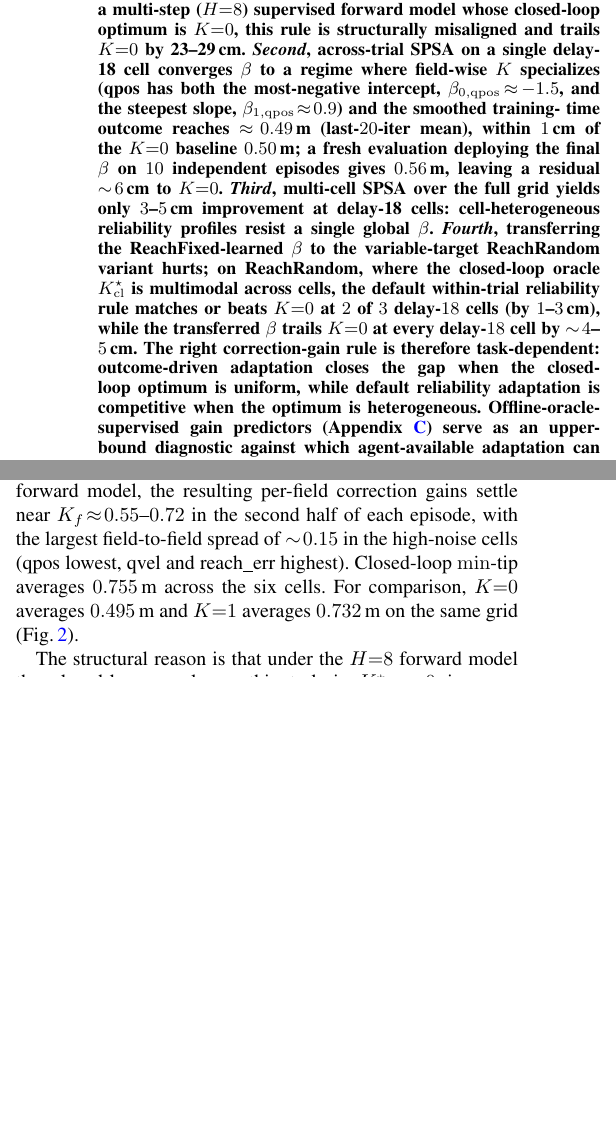
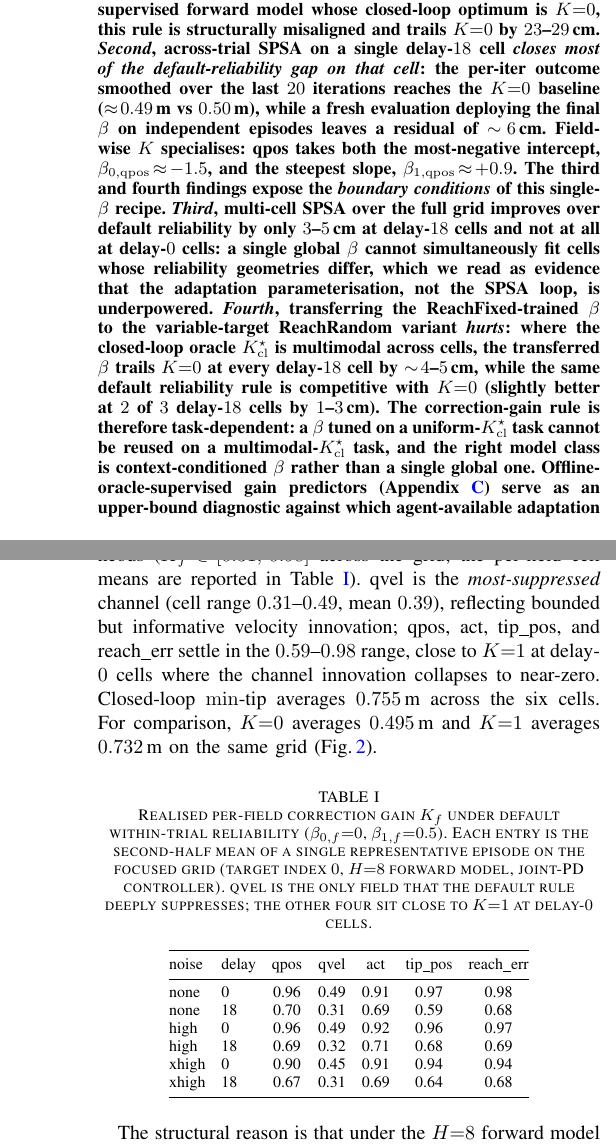
Before and after one commit to jkoba0512/myoarm-forward-state-estimation, a LaTeX paper (paper/main.tex): two parts of the columns of pages 1 and 5 of 12 before the commit and two parts of the columns of pages 1 and 6 of 13 after it, joined at a grey line, cut so that both start at the same text, the shorter picture padded with empty space. Compiled offline with pdfLaTeX.

Commit message:
revise: address codex review of reliability-adaptive reframe
Major narrative re-positioning per codex review:

* C2 is now headline, C3/C4 are structural boundary conditions
  (not 4 equal claims). Novelty framed as "what agent-available
  signals can/cannot recover, and where the rule breaks down."
* C2 abstract/intro/results: deployed eval residual ~6 cm is the
  headline; training-time smoothed 0.49 m is the supporting
  detail (was over-claimed as "within 1 cm").
* C3: explicit framing that the multi-cell ceiling is a
  parameterisation limit, not an outcome-adaptation failure;
  context-conditioned beta named as the natural next model.
* C4 "beats K=0" softened to "competitive with, and slightly
  better than" at 2/3 d=18 cells; finding body re-centered on
  the ReachFixed-beta-hurts-ReachRandom asymmetry and K*_cl
  task-dependence, not on the small win margin.

Internal consistency fixes:
* Fig F_spsa_single caption: 0.47 m -> 0.50 m (matches body) and
  qvel-steepest-slope -> qpos-steepest-slope (matches beta data).
* S=12 -> S=10 in the F_spsa_single caption (single-cell run
  actually used samples_per_side=10).

C1 K_f range now grounded in real diagnostic dumps:
* Ran diagnose_reliability_observer.py on all 6 focused cells
  (default beta, target index 0).
* Replaced the prior K_f ~ 0.55-0.72 estimate with measured
  per-cell, per-field K_f values: tab:default_kf shows qvel
  deeply suppressed (0.31-0.49), other four fields in 0.59-0.98
  range close to K=1 at d=0 cells.
* Abstract and Intro C1 claims updated to match.

Additional framing per codex:
* Method 3.5: per-episode minTip explicitly tagged as
  operational scalar proxy for task outcome, not biological
  claim.
* Method 3.4: field partition gets one-line coarse biological
  mapping (proprioceptive / efferent / visual-task-space).
* Method 3.3 (Kalman disambiguation): compressed to two
  sentences (was three; codex flagged as defensive).
* Limits (f) added: oracle-supervised predictor intentionally
  excluded from main because it requires per-condition K-sweep
  labels the agent cannot generate online.

Build: 13 pages, pdflatex+bibtex+pdflatex x2 clean, undefined
ref/citation zero.

Co-Authored-By: Claude Opus 4.7 (1M context) <noreply@anthropic.com>

```diff
--- a/paper/main.tex
+++ b/paper/main.tex
@@ -68,31 +68,38 @@ tip\_pos, and reach\_err sensory channels.
 Approximation (SPSA) updates the meta-parameters $\beta$ from the
 per-episode reaching outcome. Plugging this observer into a
 joint-space PD controller reveals four findings. \emph{First},
-default within-trial reliability adaptation produces $K\!\approx\!
-0.6$--$0.7$ across the focused noise--delay grid; under a multi-step
-($H{=}8$) supervised forward model whose closed-loop optimum is
-$K{=}0$, this rule is structurally misaligned and trails $K{=}0$ by
-23--29\,cm. \emph{Second}, across-trial SPSA on a single delay-18
-cell converges $\beta$ to a regime where field-wise $K$ specializes
-(qpos has both the most-negative intercept,
+default within-trial reliability adaptation produces field-wise
+gains $K_f\!\in\![0.3,\,0.98]$ across the focused noise--delay grid
+(qvel most-suppressed, qpos / act / tip\_pos / reach\_err close to
+$K{=}1$ at delay-$0$); under a multi-step ($H{=}8$) supervised
+forward model whose closed-loop optimum is $K{=}0$, this rule is
+structurally misaligned and trails $K{=}0$ by $23$--$29$\,cm. \emph{Second}, across-trial SPSA on a single delay-$18$ cell
+\emph{closes most of the default-reliability gap on that cell}:
+the per-iter outcome smoothed over the last $20$ iterations reaches
+the $K{=}0$ baseline ($\approx\!0.49$\,m vs $0.50$\,m), while a
+fresh evaluation deploying the final $\beta$ on independent
+episodes leaves a residual of $\sim\!6$\,cm. Field-wise $K$
+specialises: qpos takes both the most-negative intercept,
 $\beta_{0,\mathrm{qpos}}\!\approx\!-1.5$, and the steepest slope,
-$\beta_{1,\mathrm{qpos}}\!\approx\!0.9$) and the smoothed training-
-time outcome reaches $\approx\!0.49$\,m (last-$20$-iter mean),
-within $1$\,cm of the $K{=}0$ baseline $0.50$\,m; a fresh evaluation
-deploying the final $\beta$ on $10$ independent episodes gives
-$0.56$\,m, leaving a residual $\sim\!6$\,cm to $K{=}0$. \emph{Third}, multi-cell SPSA over the full grid yields
-only $3$--$5$\,cm improvement at delay-18 cells: cell-heterogeneous
-reliability profiles resist a single global $\beta$. \emph{Fourth},
-transferring the ReachFixed-learned $\beta$ to the variable-target
-ReachRandom variant hurts; on ReachRandom, where the closed-loop
-oracle $K^{\star}_{\mathrm{cl}}$ is multimodal across cells, the
-default within-trial reliability rule matches or beats $K{=}0$ at
-$2$ of $3$ delay-$18$ cells (by $1$--$3$\,cm), while the transferred
-$\beta$ trails $K{=}0$ at every delay-$18$ cell by
-$\sim\!4$--$5$\,cm. The right correction-gain rule is
-therefore task-dependent: outcome-driven adaptation closes the gap
-when the closed-loop optimum is uniform, while default reliability
-adaptation is competitive when the optimum is heterogeneous.
+$\beta_{1,\mathrm{qpos}}\!\approx\!+0.9$. The third and fourth
+findings expose the \emph{boundary conditions} of this single-
+$\beta$ recipe. \emph{Third}, multi-cell SPSA over the full grid
+improves over default reliability by only $3$--$5$\,cm at delay-$18$
+cells and not at all at delay-$0$ cells: a single global $\beta$
+cannot simultaneously fit cells whose reliability geometries differ,
+which we read as evidence that the adaptation parameterisation,
+not the SPSA loop, is underpowered. \emph{Fourth}, transferring
+the ReachFixed-trained $\beta$ to the variable-target ReachRandom
+variant \emph{hurts}: where the closed-loop oracle
+$K^{\star}_{\mathrm{cl}}$ is multimodal across cells, the
+transferred $\beta$ trails $K{=}0$ at every delay-$18$ cell by
+$\sim\!4$--$5$\,cm, while the same default reliability rule is
+competitive with $K{=}0$ (slightly better at $2$ of $3$ delay-$18$
+cells by $1$--$3$\,cm). The correction-gain rule is therefore
+task-dependent: a $\beta$ tuned on a uniform-$K^{\star}_{\mathrm{cl}}$
+task cannot be reused on a multimodal-$K^{\star}_{\mathrm{cl}}$
+task, and the right model class is context-conditioned $\beta$
+rather than a single global one.
 Offline-oracle-supervised gain predictors
 (Appendix~\ref{app:oracle-supervised}) serve as an upper-bound
 diagnostic against which agent-available adaptation can be measured.
@@ -767,13 +779,44 @@ running squared innovation, $K_f$ adapts upward when the channel
 becomes informative and downward when it becomes noisy.
 
 Across the focused $3$~noise~$\times\,2$~delay grid under the
-$H{=}8$ forward model, the resulting per-field correction gains
-settle near $K_f\!\approx\!0.55$--$0.72$ in the second half of each
-episode, with the largest field-to-field spread of $\sim\!0.15$ in
-the high-noise cells (qpos lowest, qvel and reach\_err highest).
-Closed-loop $\min$-tip averages $0.755$\,m across the six cells.
-For comparison, $K{=}0$ averages $0.495$\,m and $K{=}1$ averages
-$0.732$\,m on the same grid (Fig.\,\ref{fig:F_reliability_default}).
+$H{=}8$ forward model, the realised per-field $K_f$ averaged over
+the second half of a representative episode is highly heterogeneous
+($K_f\!\in\![0.31,\,0.98]$ across the grid; the per-field cell
+means are reported in Table~\ref{tab:default_kf}). qvel is the
+\emph{most-suppressed} channel (cell range $0.31$--$0.49$, mean
+$0.39$), reflecting bounded but informative velocity innovation;
+qpos, act, tip\_pos, and reach\_err settle in the $0.59$--$0.98$
+range, close to $K{=}1$ at delay-$0$ cells where the channel
+innovation collapses to near-zero. Closed-loop $\min$-tip averages
+$0.755$\,m across the six cells. For comparison, $K{=}0$ averages
+$0.495$\,m and $K{=}1$ averages $0.732$\,m on the same grid
+(Fig.\,\ref{fig:F_reliability_default}).
+
+\begin{table}[!htbp]
+\centering
+\caption{Realised per-field correction gain $K_f$ under default
+within-trial reliability ($\beta_{0,f}{=}0$, $\beta_{1,f}{=}0.5$).
+Each entry is the second-half mean of a single representative
+episode on the focused grid (target index $0$, $H{=}8$ forward
+model, joint-PD controller). qvel is the only field that the
+default rule deeply suppresses; the other four sit close to
+$K{=}1$ at delay-$0$ cells.}
+\label{tab:default_kf}
+\setlength{\tabcolsep}{4pt}
+\footnotesize
+\begin{tabular}{@{}ll ccccc@{}}
+\toprule
+noise & delay & qpos & qvel & act & tip\_pos & reach\_err \\
+\midrule
+none  & 0  & 0.96 & 0.49 & 0.91 & 0.97 & 0.98 \\
+none  & 18 & 0.70 & 0.31 & 0.69 & 0.59 & 0.68 \\
+high  & 0  & 0.96 & 0.49 & 0.92 & 0.96 & 0.97 \\
+high  & 18 & 0.69 & 0.32 & 0.71 & 0.68 & 0.69 \\
+xhigh & 0  & 0.90 & 0.45 & 0.91 & 0.94 & 0.94 \\
+xhigh & 18 & 0.67 & 0.31 & 0.69 & 0.64 & 0.68 \\
+\bottomrule
+\end{tabular}
+\end{table}
 
 The structural reason is that under the $H{=}8$ forward model the
 closed-loop oracle on this task is $K^{\star}_{\mathrm{cl}}\!=\!0$
```
Also changed, not shown: paper/main.pdf, paper/main.tex (114 more changed lines).
